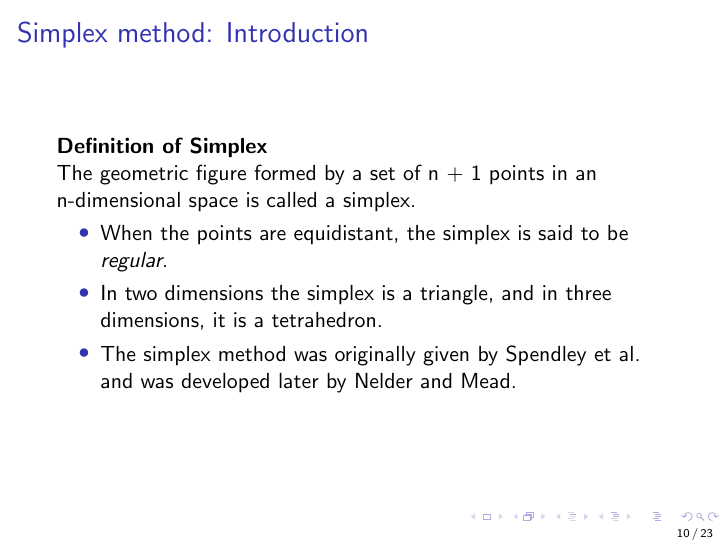
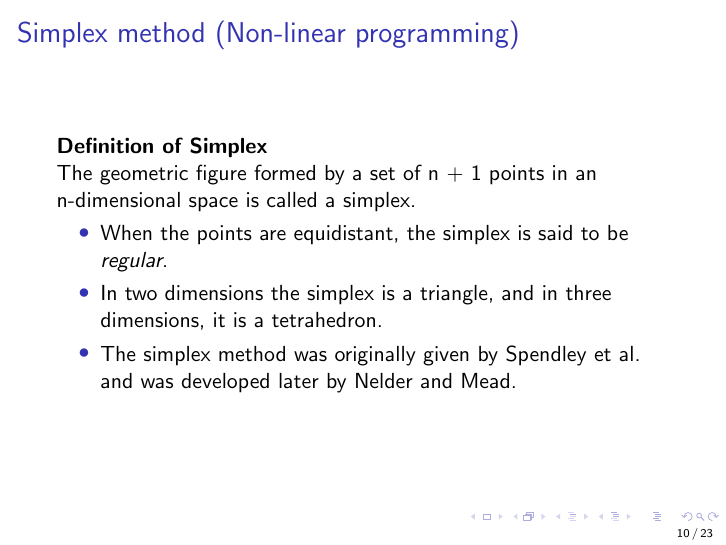
Before and after one commit to mcps5601/Optimization_notes, LaTeX slides (optim_notes.tex): page 10 of 23. Compiled offline with pdfLaTeX.

Commit message:
minor update in simplex method

```diff
--- a/optim_notes.tex
+++ b/optim_notes.tex
@@ -171,7 +171,7 @@
 \end{frame}
 
 \begin{frame}
-    \frametitle{Simplex method: Introduction}
+    \frametitle{Simplex method (Non-linear programming)}
     \textbf{Definition of Simplex}
 
     The geometric figure formed by a set of n + 1 points in an
```
Also changed, not shown: optim_notes.pdf.
